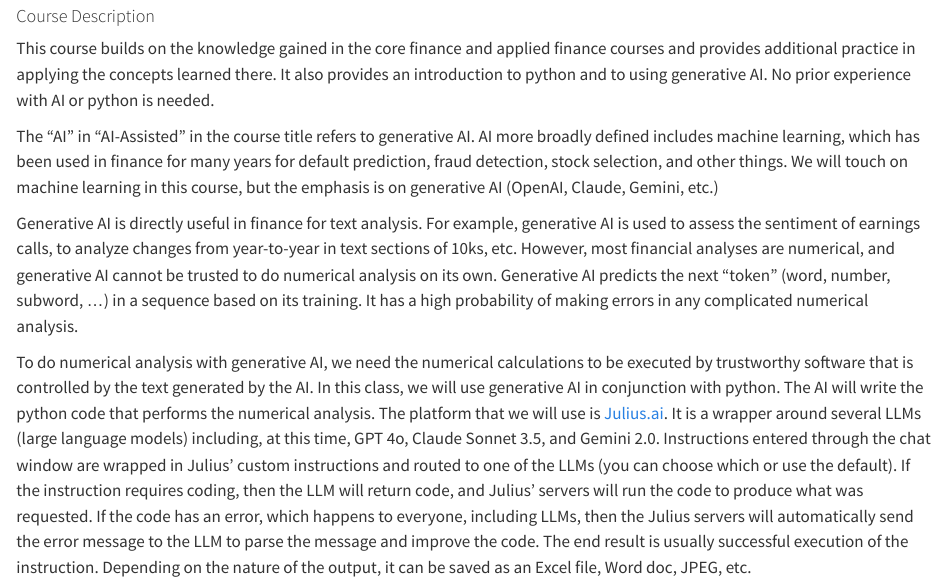
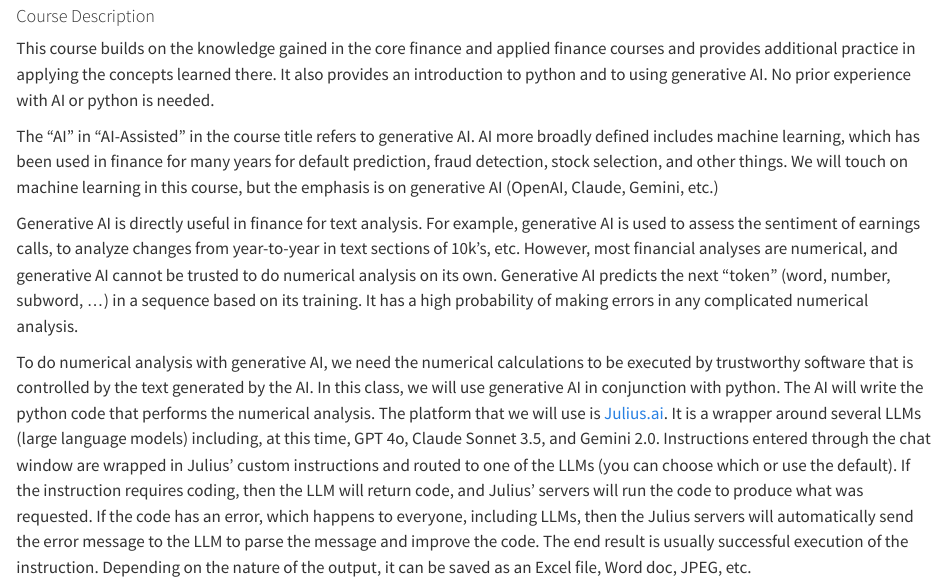
Before and after one commit to kerryback/mgmt675-2025, a Quarto document (index.qmd): the page in a window 1100 px wide, from 540 px down. Rendered offline with R 4.5, knitr and Pandoc in place of Quarto, with nearby package versions.

Commit message:
syllabus

```diff
--- a/index.qmd
+++ b/index.qmd
@@ -27,7 +27,7 @@ This course builds on the knowledge gained in the core finance and applied finan
 
 The "AI" in "AI-Assisted" in the course title refers to generative AI.  AI more broadly defined includes machine learning, which has been used in finance for many years for default prediction, fraud detection, stock selection, and other things.  We will touch on machine learning in this course, but the emphasis is on generative AI (OpenAI, Claude, Gemini, etc.)
 
-Generative AI is directly useful in finance for text analysis.  For example, generative AI is used to assess the sentiment of earnings calls, to analyze changes from year-to-year in text sections of 10ks, etc.  However, most financial analyses are numerical, and generative AI cannot be trusted to do numerical analysis on its own.  Generative AI predicts the next "token" (word, number, subword, ...) in a sequence based on its training.  It has a high probability of making errors in any complicated numerical analysis.
+Generative AI is directly useful in finance for text analysis.  For example, generative AI is used to assess the sentiment of earnings calls, to analyze changes from year-to-year in text sections of 10k's, etc.  However, most financial analyses are numerical, and generative AI cannot be trusted to do numerical analysis on its own.  Generative AI predicts the next "token" (word, number, subword, ...) in a sequence based on its training.  It has a high probability of making errors in any complicated numerical analysis.
 
 To do numerical analysis with generative AI, we need the numerical calculations to be executed by trustworthy software that is controlled by the text generated by the AI.  In this class, we will use generative AI in conjunction with python.  The AI will write the python code that performs the numerical analysis.  The platform that we will use is [Julius.ai](https://julius.ai/).  It is a wrapper around several LLMs (large language models) including, at this time, GPT 4o, Claude Sonnet 3.5, and Gemini 2.0.  Instructions entered through the chat window are wrapped in Julius' custom instructions and routed to one of the LLMs (you can choose which or use the default).  If the instruction requires coding, then the LLM will return code, and Julius' servers will run the code to produce what was requested.  If the code has an error, which happens to everyone, including LLMs, then the Julius servers will automatically send the error message to the LLM to parse the message and improve the code.  The end result is usually successful execution of the instruction.  Depending on the nature of the output, it can be saved as an Excel file, Word doc, JPEG, etc.
 
```
Also changed, not shown: docs/search.json, 1 other file.
